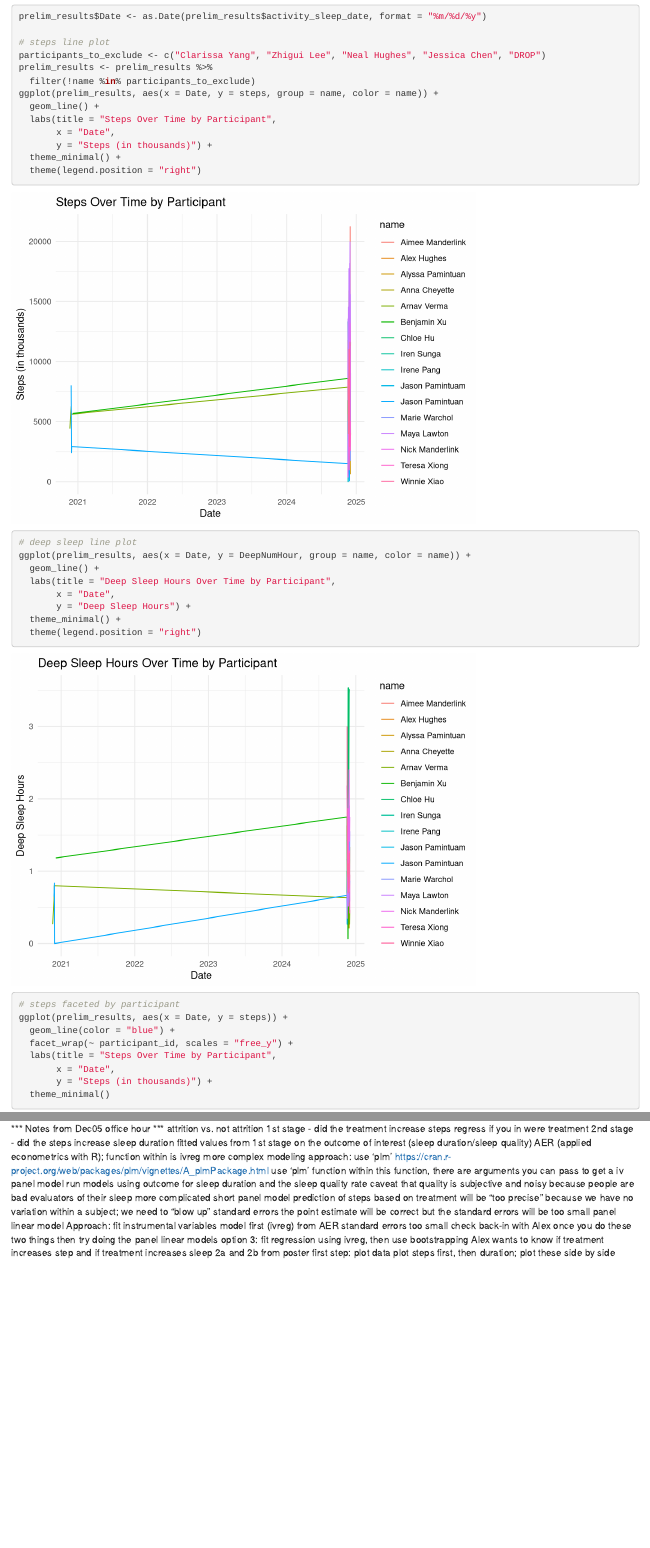
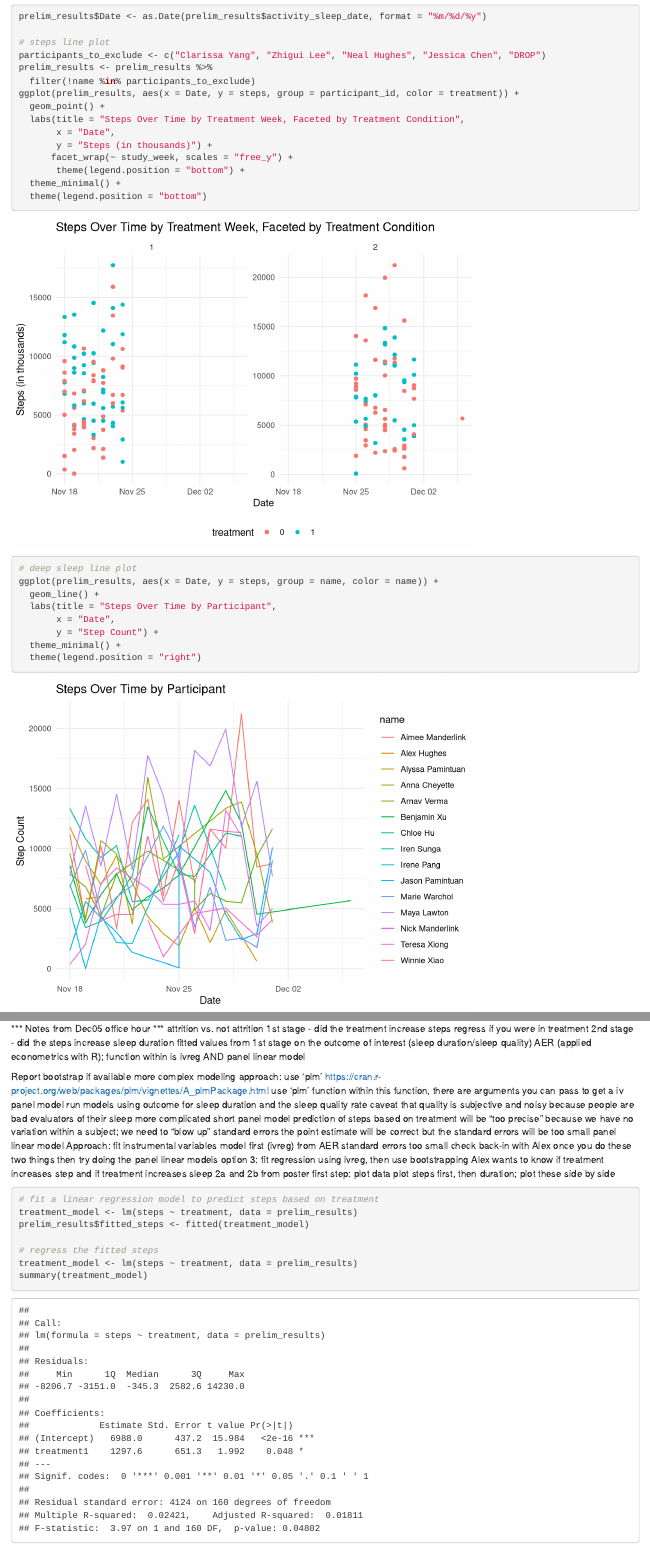
Before and after one commit to CY1502018/241project, an R Markdown document (Final Project Results.rmd): the page in a window 1100 px wide, from 7310 px down, and a second part further down, joined at a grey line. Rendered offline with R 4.5, knitr and Pandoc, with nearby package versions; some code elsewhere in the file could not run offline; column names are cleaned by a stand-in for the janitor package.

Commit message:
Dec 12 update

````diff
--- a/Final Project Results.rmd
+++ b/Final Project Results.rmd
@@ -162,22 +162,24 @@ prelim_results$Date <- as.Date(prelim_results$activity_sleep_date, format = "%m/
 participants_to_exclude <- c("Clarissa Yang", "Zhigui Lee", "Neal Hughes", "Jessica Chen", "DROP")
 prelim_results <- prelim_results %>%
   filter(!name %in% participants_to_exclude)
+ggplot(prelim_results, aes(x = Date, y = steps, group = participant_id, color = treatment)) +
+  geom_point() +
+  labs(title = "Steps Over Time by Treatment Week, Faceted by Treatment Condition",
+       x = "Date",
+       y = "Steps (in thousands)") +
+      facet_wrap(~ study_week, scales = "free_y") +
+       theme(legend.position = "bottom") +
+  theme_minimal() +
+  theme(legend.position = "bottom")
+
+```
+```{r}
+# deep sleep line plot
 ggplot(prelim_results, aes(x = Date, y = steps, group = name, color = name)) +
   geom_line() +
   labs(title = "Steps Over Time by Participant",
        x = "Date",
-       y = "Steps (in thousands)") +
-  theme_minimal() +
-  theme(legend.position = "right")
-
-```
-```{r}
-# deep sleep line plot
-ggplot(prelim_results, aes(x = Date, y = DeepNumHour, group = name, color = name)) +
-  geom_line() +
-  labs(title = "Deep Sleep Hours Over Time by Participant",
-       x = "Date",
-       y = "Deep Sleep Hours") +
+       y = "Step Count") +
   theme_minimal() +
   theme(legend.position = "right")
 ```
@@ -227,10 +229,12 @@ ggplot(prelim_results, aes(x = steps, y = TotalNumHour)) +
 *** Notes from Dec05 office hour ***
 attrition vs. not attrition
 1st stage - did the treatment increase steps
-regress if you in were treatment
+regress if you were in treatment
 2nd stage - did the steps increase sleep duration
 fitted values from 1st stage on the outcome of interest (sleep duration/sleep quality)
-AER (applied econometrics with R); function within is ivreg
+AER (applied econometrics with R); function within is ivreg AND panel linear model
+
+Report bootstrap if available
 more complex modeling approach: use ‘plm’ https://cran.r-project.org/web/packages/plm/vignettes/A_plmPackage.html
 use ‘plm’ function
 within this function, there are arguments you can pass to get a iv panel model
@@ -250,3 +254,18 @@ Alex wants to know if treatment increases step and if treatment increases sleep
 2a and 2b from poster
 first step: plot data
 plot steps first, then duration; plot these side by side
+```{r}
+# fit a linear regression model to predict steps based on treatment
+treatment_model <- lm(steps ~ treatment, data = prelim_results)
+prelim_results$fitted_steps <- fitted(treatment_model)
+
+# regress the fitted steps
+treatment_model <- lm(steps ~ treatment, data = prelim_results)
+summary(treatment_model)
+```
+```{r}
+
+```
+```{r}
+
+```
````
Also changed, not shown: 12022100_results.csv (+8 -8 lines).
